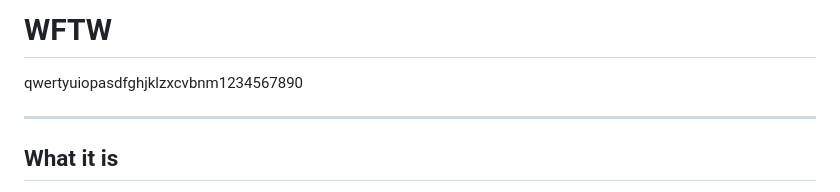
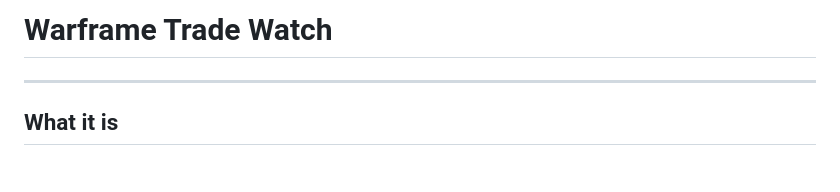
Before and after one commit to TheOneLeeT/WFTW, a Markdown page: README.md, the part around the change. Rendered like a GitHub page.

Commit message:
Warframe Trade Watch

```diff
--- a/README.md
+++ b/README.md
@@ -1,6 +1,4 @@
-# WFTW
-
-qwertyuiopasdfghjklzxcvbnm1234567890
+# Warframe Trade Watch
 
 ---
 
```
